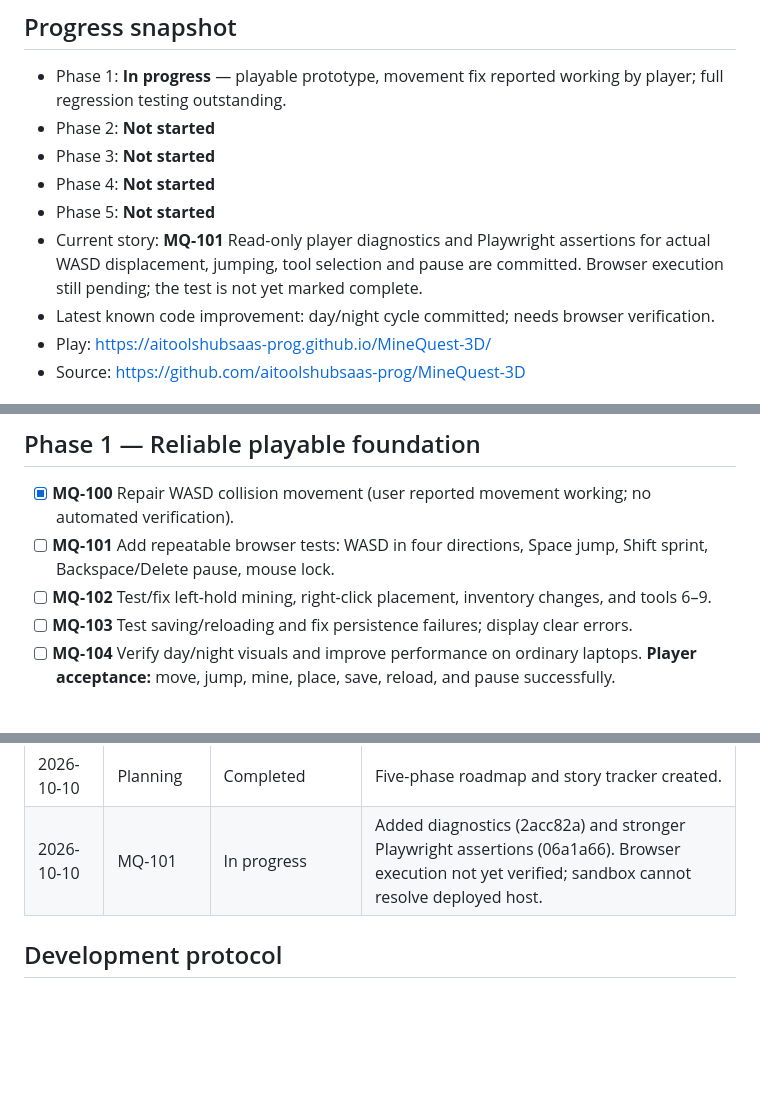
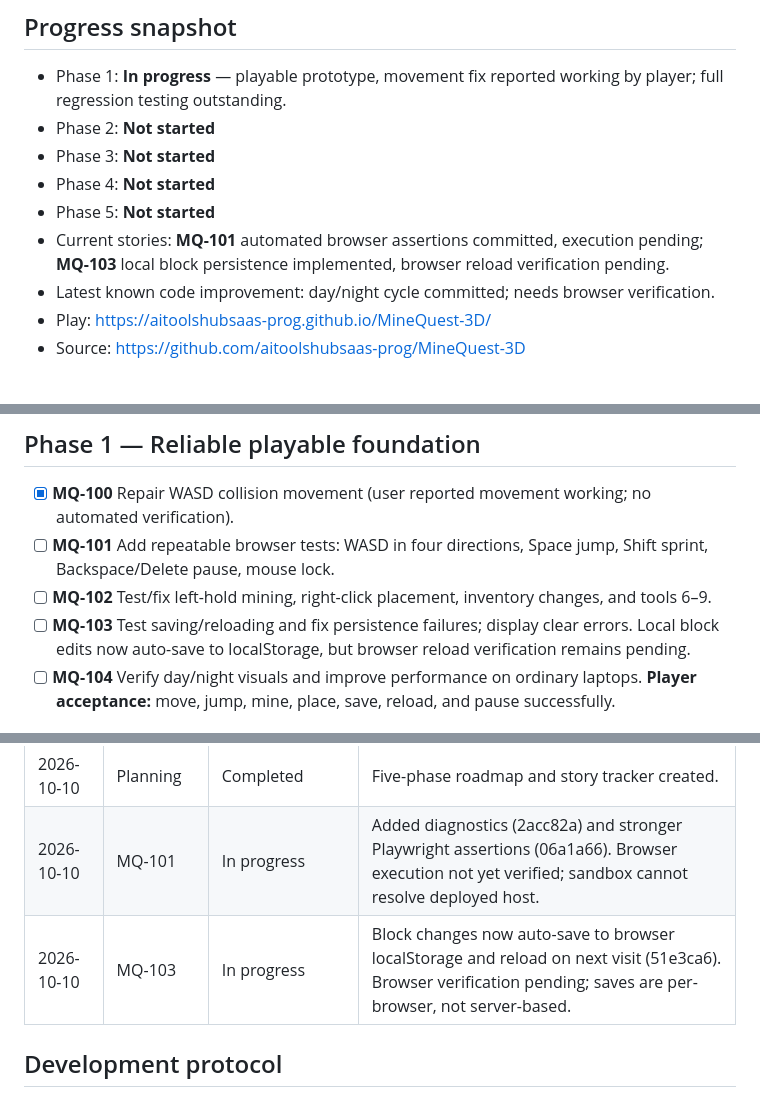
Before and after one commit to aitoolshubsaas-prog/MineQuest-3D, a Markdown page: ROADMAP.md, 3 parts joined by grey strips. Rendered like a GitHub page; blank space fills up the shorter version.

Commit message:
Record MQ-103 offline block save implementation and pending verification

```diff
--- a/ROADMAP.md
+++ b/ROADMAP.md
@@ -8,7 +8,7 @@ Updated: 2026-10-10. This document is the source of truth for story-by-story dev
 - Phase 3: **Not started**
 - Phase 4: **Not started**
 - Phase 5: **Not started**
-- Current story: **MQ-101** Read-only player diagnostics and Playwright assertions for actual WASD displacement, jumping, tool selection and pause are committed. Browser execution still pending; the test is not yet marked complete.
+- Current stories: **MQ-101** automated browser assertions committed, execution pending; **MQ-103** local block persistence implemented, browser reload verification pending.
 - Latest known code improvement: day/night cycle committed; needs browser verification.
 - Play: https://aitoolshubsaas-prog.github.io/MineQuest-3D/
 - Source: https://github.com/aitoolshubsaas-prog/MineQuest-3D
@@ -20,7 +20,7 @@ Each story needs implementation committed to GitHub, a browser smoke test where
 - [x] **MQ-100** Repair WASD collision movement (user reported movement working; no automated verification).
 - [ ] **MQ-101** Add repeatable browser tests: WASD in four directions, Space jump, Shift sprint, Backspace/Delete pause, mouse lock.
 - [ ] **MQ-102** Test/fix left-hold mining, right-click placement, inventory changes, and tools 6–9.
-- [ ] **MQ-103** Test saving/reloading and fix persistence failures; display clear errors.
+- [ ] **MQ-103** Test saving/reloading and fix persistence failures; display clear errors. Local block edits now auto-save to localStorage, but browser reload verification remains pending.
 - [ ] **MQ-104** Verify day/night visuals and improve performance on ordinary laptops.
 **Player acceptance:** move, jump, mine, place, save, reload, and pause successfully.
 
@@ -71,6 +71,7 @@ Before reusing any code or assets: inspect current repository, license, dependen
 | 2026-10-10 | MQ-104 (partial) | Implemented, unverified | Day/night code committed; visual browser test pending. |
 | 2026-10-10 | Planning | Completed | Five-phase roadmap and story tracker created. |
 | 2026-10-10 | MQ-101 | In progress | Added diagnostics (2acc82a) and stronger Playwright assertions (06a1a66). Browser execution not yet verified; sandbox cannot resolve deployed host. |
+| 2026-10-10 | MQ-103 | In progress | Block changes now auto-save to browser localStorage and reload on next visit (51e3ca6). Browser verification pending; saves are per-browser, not server-based. |
 
 ## Development protocol
 Work one story at a time. For each story: research compatible sources, implement, commit, test, update checkbox and progress log with commit/test evidence, then request player verification when necessary. Do not mark stories done on code review alone. Development happens during active sessions, not continuously while the chat is idle.
```
